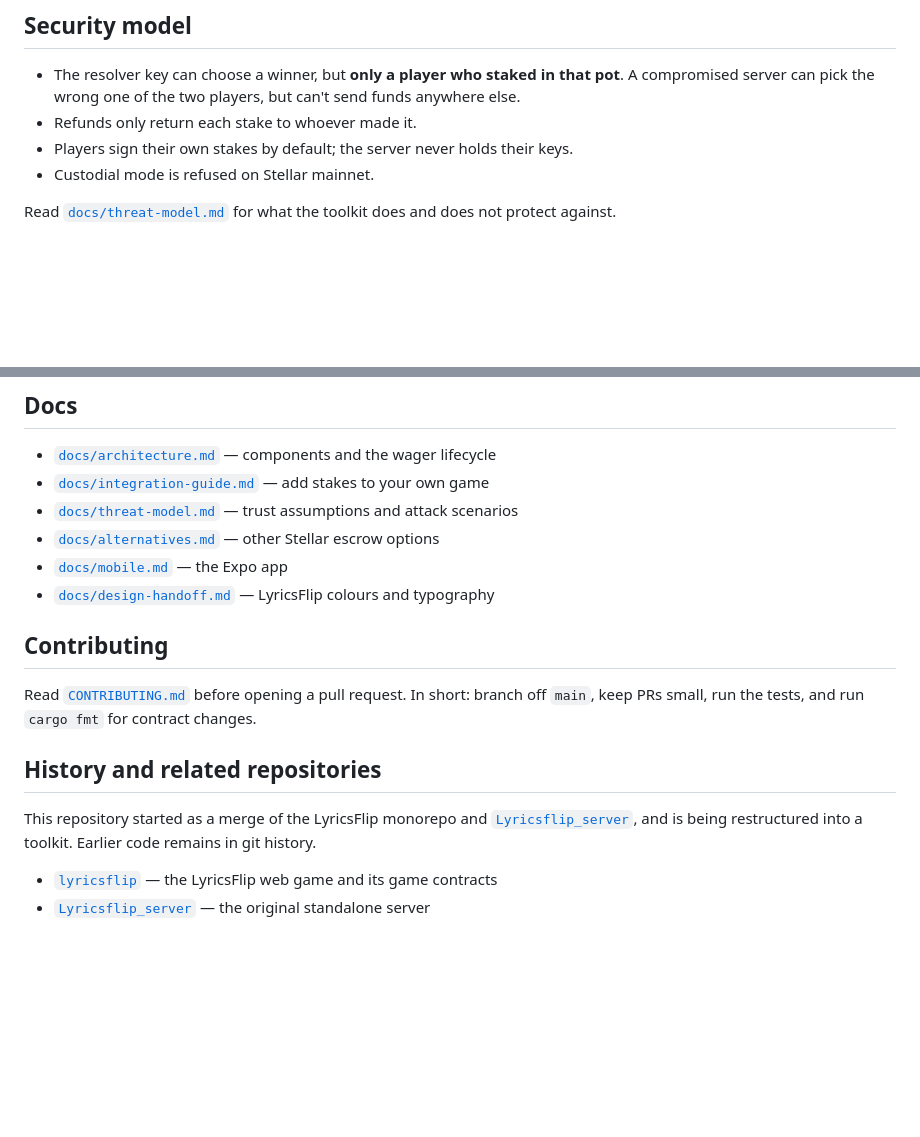
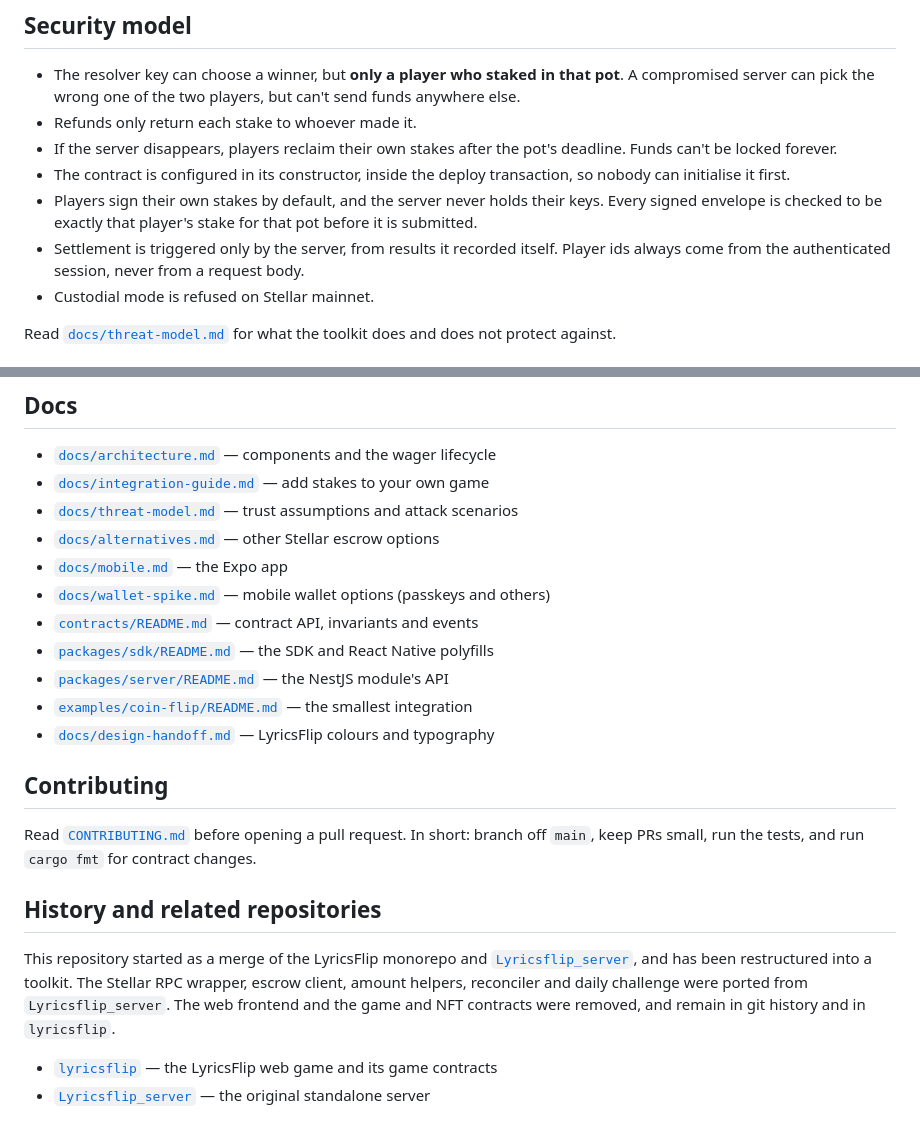
Before and after one commit to Stellar-songifi/lyricsflip-toolkit, a Markdown page: README.md, 2 parts joined by grey strips. Rendered like a GitHub page; blank space fills up the shorter version.

Commit message:
README: complete the security model, docs list and history

```diff
--- a/README.md
+++ b/README.md
@@ -188,7 +188,14 @@ Full setup, including env variables and testnet deployment, is in
 - The resolver key can choose a winner, but **only a player who staked in that pot**.
   A compromised server can pick the wrong one of the two players, but can't send funds anywhere else.
 - Refunds only return each stake to whoever made it.
-- Players sign their own stakes by default; the server never holds their keys.
+- If the server disappears, players reclaim their own stakes after the pot's deadline. Funds can't be
+  locked forever.
+- The contract is configured in its constructor, inside the deploy transaction, so nobody can
+  initialise it first.
+- Players sign their own stakes by default, and the server never holds their keys. Every signed
+  envelope is checked to be exactly that player's stake for that pot before it is submitted.
+- Settlement is triggered only by the server, from results it recorded itself. Player ids always come
+  from the authenticated session, never from a request body.
 - Custodial mode is refused on Stellar mainnet.
 
 Read [`docs/threat-model.md`](docs/threat-model.md) for what the toolkit does and does not protect against.
@@ -206,6 +213,11 @@ See [`docs/alternatives.md`](docs/alternatives.md).
 - [`docs/threat-model.md`](docs/threat-model.md) — trust assumptions and attack scenarios
 - [`docs/alternatives.md`](docs/alternatives.md) — other Stellar escrow options
 - [`docs/mobile.md`](docs/mobile.md) — the Expo app
+- [`docs/wallet-spike.md`](docs/wallet-spike.md) — mobile wallet options (passkeys and others)
+- [`contracts/README.md`](contracts/README.md) — contract API, invariants and events
+- [`packages/sdk/README.md`](packages/sdk/README.md) — the SDK and React Native polyfills
+- [`packages/server/README.md`](packages/server/README.md) — the NestJS module's API
+- [`examples/coin-flip/README.md`](examples/coin-flip/README.md) — the smallest integration
 - [`docs/design-handoff.md`](docs/design-handoff.md) — LyricsFlip colours and typography
 
 ## Contributing
@@ -216,8 +228,10 @@ keep PRs small, run the tests, and run `cargo fmt` for contract changes.
 ## History and related repositories
 
 This repository started as a merge of the LyricsFlip monorepo and
-[`Lyricsflip_server`](https://github.com/Stellar-songifi/Lyricsflip_server), and is being restructured
-into a toolkit. Earlier code remains in git history.
+[`Lyricsflip_server`](https://github.com/Stellar-songifi/Lyricsflip_server), and has been restructured
+into a toolkit. The Stellar RPC wrapper, escrow client, amount helpers, reconciler and daily challenge
+were ported from `Lyricsflip_server`. The web frontend and the game and NFT contracts were removed, and
+remain in git history and in `lyricsflip`.
 
 - [`lyricsflip`](https://github.com/Stellar-songifi/lyricsflip) — the LyricsFlip web game and its game contracts
 - [`Lyricsflip_server`](https://github.com/Stellar-songifi/Lyricsflip_server) — the original standalone server
```
